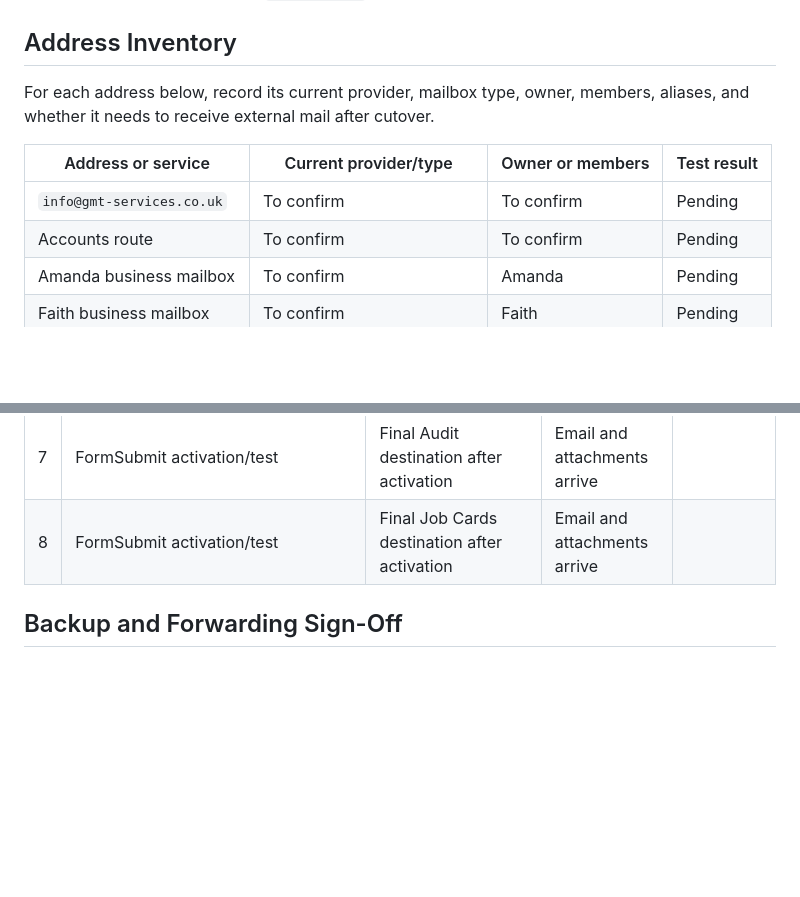
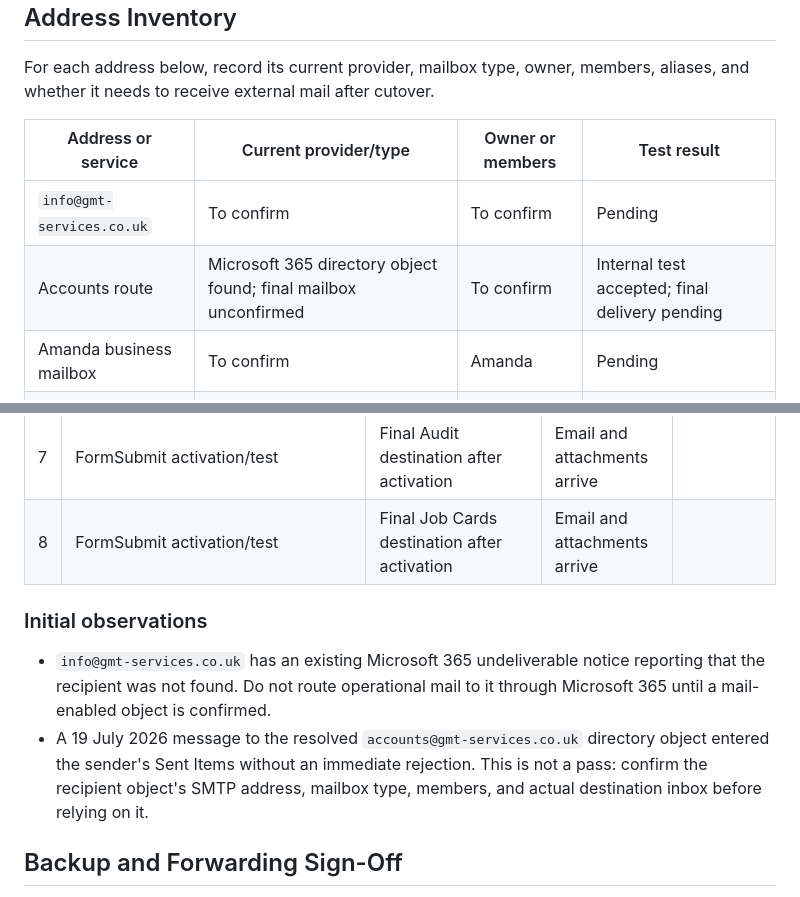
Before and after one commit to JakkuAzzo/AutoTimeSheet-GHP, a Markdown page: docs/mail-routing-verification-checklist.md, 2 parts joined by grey strips. Rendered like a GitHub page; blank space fills up the shorter version.

Commit message:
docs: record initial mail routing checks

```diff
--- a/docs/mail-routing-verification-checklist.md
+++ b/docs/mail-routing-verification-checklist.md
@@ -20,7 +20,7 @@ members, aliases, and whether it needs to receive external mail after cutover.
 | Address or service | Current provider/type | Owner or members | Test result |
 | --- | --- | --- | --- |
 | `info@gmt-services.co.uk` | To confirm | To confirm | Pending |
-| Accounts route | To confirm | To confirm | Pending |
+| Accounts route | Microsoft 365 directory object found; final mailbox unconfirmed | To confirm | Internal test accepted; final delivery pending |
 | Amanda business mailbox | To confirm | Amanda | Pending |
 | Faith business mailbox | To confirm | Faith | Pending |
 | Lidia business mailbox | To confirm | Lidia | Pending |
@@ -48,6 +48,16 @@ Use a unique harmless subject for every line, for example:
 | 7 | FormSubmit activation/test | Final Audit destination after activation | Email and attachments arrive | |
 | 8 | FormSubmit activation/test | Final Job Cards destination after activation | Email and attachments arrive | |
 
+### Initial observations
+
+- `info@gmt-services.co.uk` has an existing Microsoft 365 undeliverable notice
+  reporting that the recipient was not found. Do not route operational mail to
+  it through Microsoft 365 until a mail-enabled object is confirmed.
+- A 19 July 2026 message to the resolved `accounts@gmt-services.co.uk`
+  directory object entered the sender's Sent Items without an immediate
+  rejection. This is not a pass: confirm the recipient object's SMTP address,
+  mailbox type, members, and actual destination inbox before relying on it.
+
 ## Backup and Forwarding Sign-Off
 
 - [ ] bOnline/OpenSRS DNS-zone export saved in restricted company storage.
```
Also changed, not shown: docs/business-mailbox-power-automate-migration-plan.md (+10 -3 lines).
